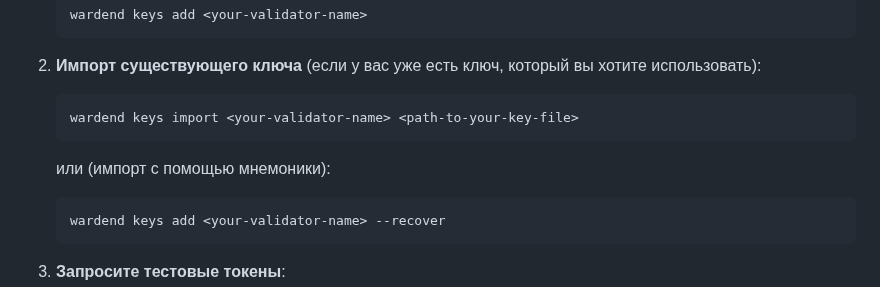
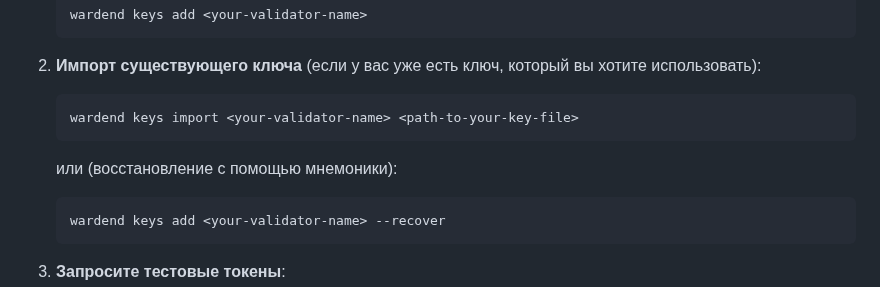
Before and after one commit to 0ndrec/onchain, a Markdown page: guides/warden_protocol_testnet.md, the part around the change. GitHub-like rendering.

````diff
--- a/guides/warden_protocol_testnet.md
+++ b/guides/warden_protocol_testnet.md
@@ -79,7 +79,7 @@ Warden Protocol представляет собой модульную инфр
    ```
    wardend keys import <your-validator-name> <path-to-your-key-file>
    ```
-   или (импорт с помощью мнемоники):
+   или (восстановление с помощью мнемоники):
    ```
    wardend keys add <your-validator-name> --recover
    ```
````
